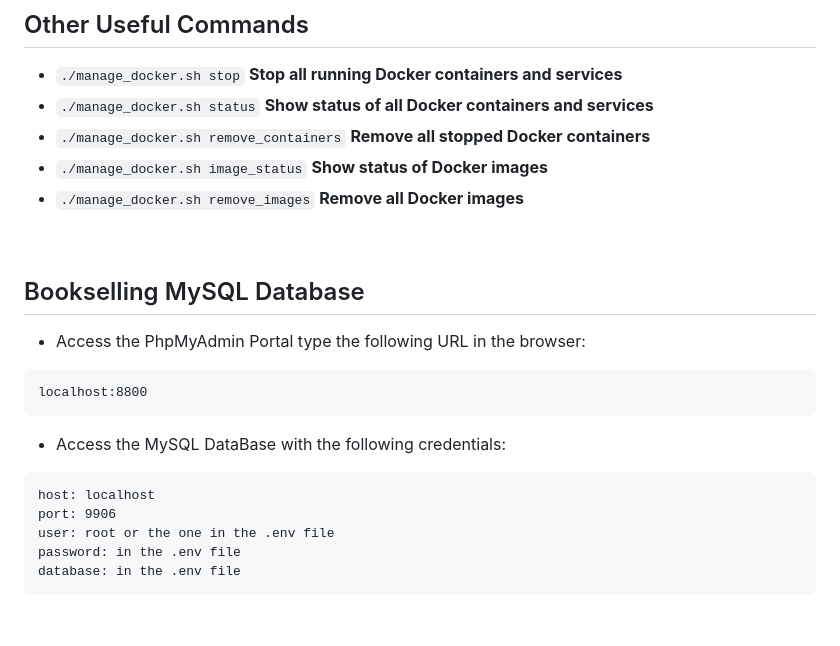
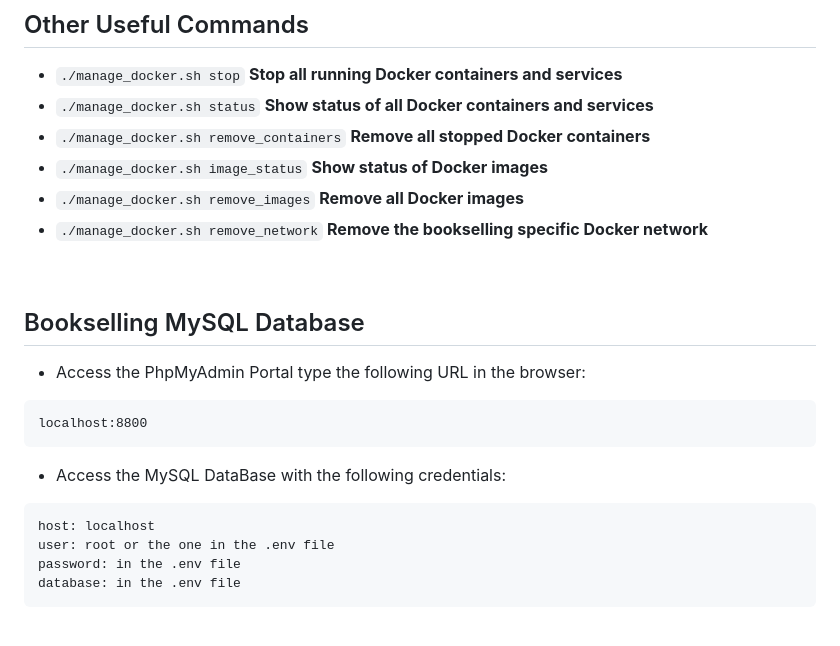
Before and after one commit to MoBas-Unipi/Secure-Book-Selling-Website, a Markdown page: README.md, the part around the change. GitHub-like rendering.

````diff
--- a/README.md
+++ b/README.md
@@ -104,6 +104,7 @@ www.bookselling.snh
 - ```./manage_docker.sh remove_containers``` **Remove all stopped Docker containers**
 - ```./manage_docker.sh image_status``` **Show status of Docker images**
 - ```./manage_docker.sh remove_images``` **Remove all Docker images**
+- ```./manage_docker.sh remove_network``` **Remove the bookselling specific Docker network**
 <br>
 
 
@@ -116,7 +117,6 @@ localhost:8800
 * Access the MySQL DataBase with the following credentials:
 ```
 host: localhost
-port: 9906
 user: root or the one in the .env file
 password: in the .env file
 database: in the .env file
````
